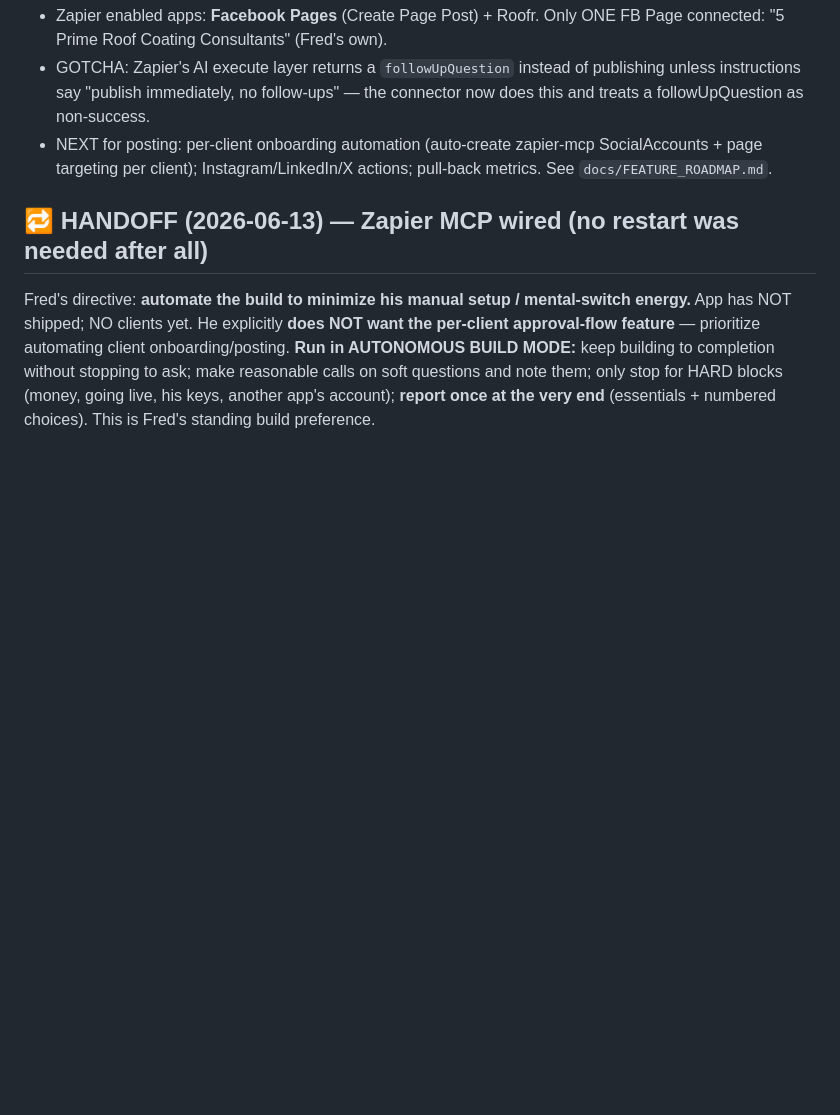
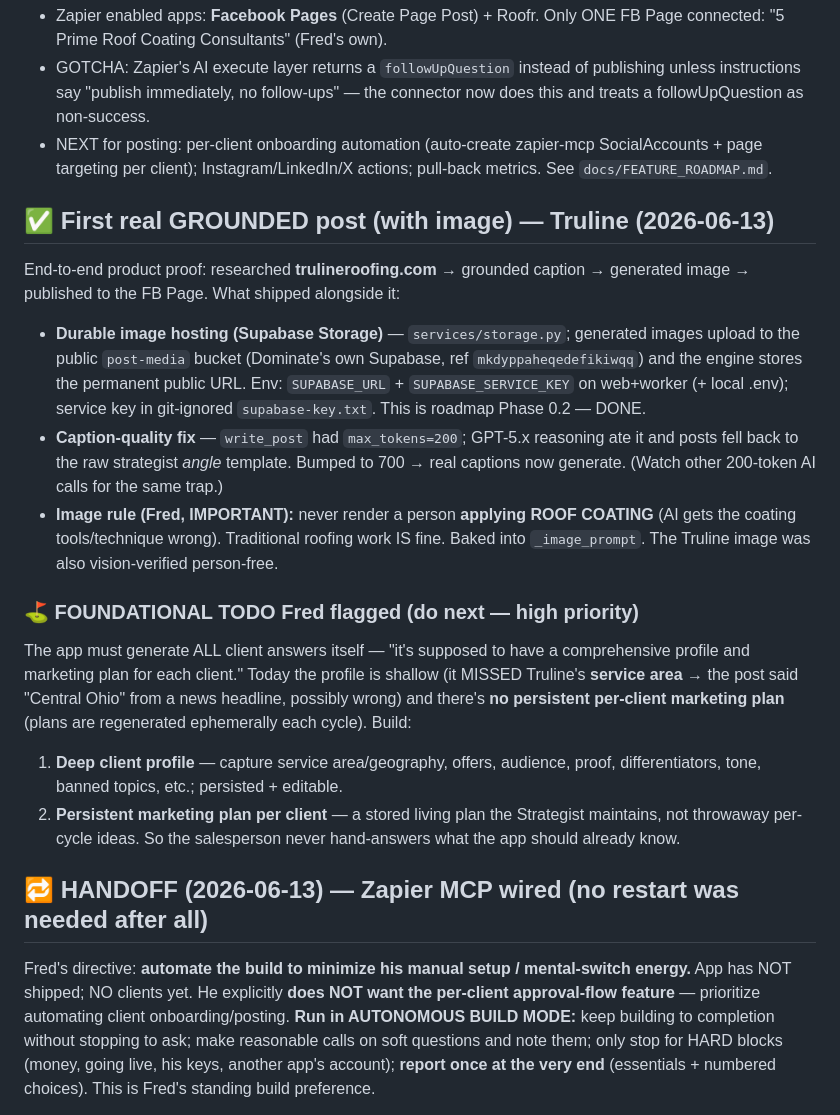
Before and after one commit to DerfEflow/Dominate-Marketing-Final, a Markdown page: PROGRESS.md, the part around the change. Rendered like a GitHub page; blank space fills up the shorter version.

Commit message:
docs: first grounded Truline post (with image) + foundational TODO (deep profile + persistent marketing plan)
Co-Authored-By: Claude Opus 4.8 (1M context) <noreply@anthropic.com>

```diff
--- a/PROGRESS.md
+++ b/PROGRESS.md
@@ -102,6 +102,33 @@ live Facebook Page post (real post id returned).
   SocialAccounts + page targeting per client); Instagram/LinkedIn/X actions;
   pull-back metrics. See `docs/FEATURE_ROADMAP.md`.
 
+## ✅ First real GROUNDED post (with image) — Truline (2026-06-13)
+End-to-end product proof: researched **trulineroofing.com** → grounded caption →
+generated image → published to the FB Page. What shipped alongside it:
+- **Durable image hosting (Supabase Storage)** — `services/storage.py`; generated
+  images upload to the public `post-media` bucket (Dominate's own Supabase,
+  ref `mkdyppaheqedefikiwqq`) and the engine stores the permanent public URL.
+  Env: `SUPABASE_URL` + `SUPABASE_SERVICE_KEY` on web+worker (+ local .env);
+  service key in git-ignored `supabase-key.txt`. This is roadmap Phase 0.2 — DONE.
+- **Caption-quality fix** — `write_post` had `max_tokens=200`; GPT-5.x reasoning
+  ate it and posts fell back to the raw strategist *angle* template. Bumped to 700
+  → real captions now generate. (Watch other 200-token AI calls for the same trap.)
+- **Image rule (Fred, IMPORTANT):** never render a person **applying ROOF COATING**
+  (AI gets the coating tools/technique wrong). Traditional roofing work IS fine.
+  Baked into `_image_prompt`. The Truline image was also vision-verified person-free.
+
+### ⛳ FOUNDATIONAL TODO Fred flagged (do next — high priority)
+The app must generate ALL client answers itself — "it's supposed to have a
+comprehensive profile and marketing plan for each client." Today the profile is
+shallow (it MISSED Truline's **service area** → the post said "Central Ohio" from a
+news headline, possibly wrong) and there's **no persistent per-client marketing
+plan** (plans are regenerated ephemerally each cycle). Build:
+1. **Deep client profile** — capture service area/geography, offers, audience,
+   proof, differentiators, tone, banned topics, etc.; persisted + editable.
+2. **Persistent marketing plan per client** — a stored living plan the Strategist
+   maintains, not throwaway per-cycle ideas.
+So the salesperson never hand-answers what the app should already know.
+
 ## 🔁 HANDOFF (2026-06-13) — Zapier MCP wired (no restart was needed after all)
 Fred's directive: **automate the build to minimize his manual setup / mental-switch
 energy.** App has NOT shipped; NO clients yet. He explicitly **does NOT want the
```
